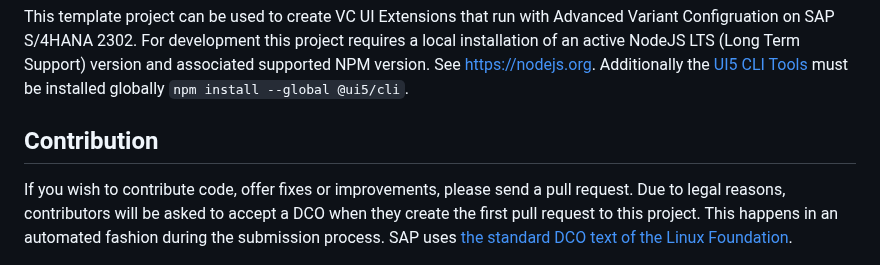
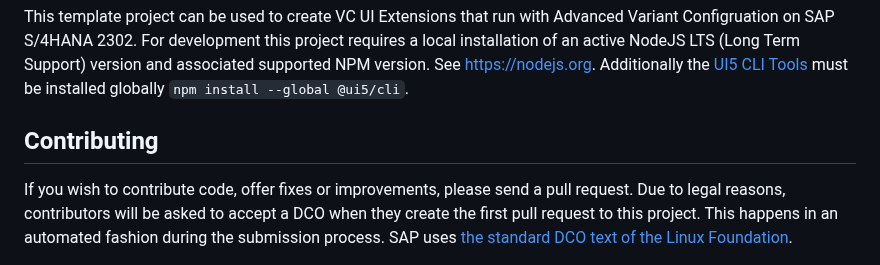
Before and after one commit to SAP-samples/s4hana-avc-ui-extension-template, a Markdown page: README.md, the part around the change. GitHub-like rendering.

Commit message:
Update README.md
Rename Contribution to Contributing following compliance rules

```diff
--- a/README.md
+++ b/README.md
@@ -18,7 +18,7 @@ With an UI Extension it is possible to replace the standard view for a Character
 
 This template project can be used to create VC UI Extensions that run with Advanced Variant Configruation on SAP S/4HANA 2302. For development this project requires a local installation of an active NodeJS LTS (Long Term Support) version and associated supported NPM version. See https://nodejs.org. Additionally the [UI5 CLI Tools](https://sap.github.io/ui5-tooling/pages/CLI/) must be installed globally <code>npm install --global @ui5/cli</code>.
 
-## Contribution
+## Contributing
 
 If you wish to contribute code, offer fixes or improvements, please send a pull request. Due to legal reasons, contributors will be asked to accept a DCO when they create the first pull request to this project. This happens in an automated fashion during the submission process. SAP uses [the standard DCO text of the Linux Foundation](https://developercertificate.org/).
 
```
